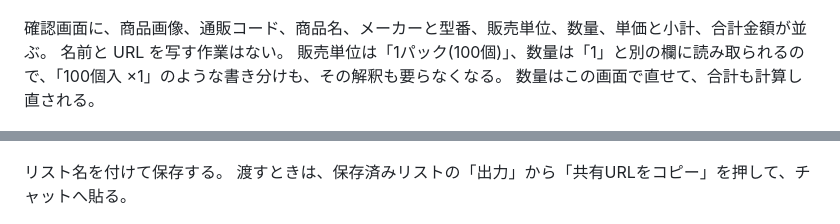
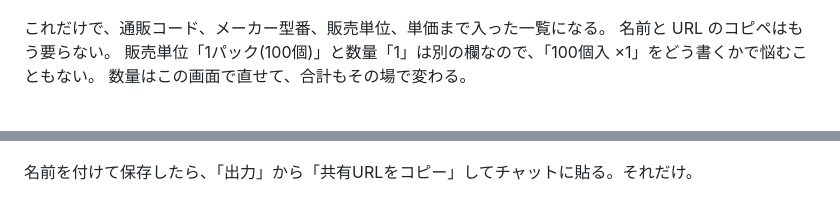
Before and after one commit to masa2429/cart2bom, a Markdown page: docs/wiki-draft.md, 2 parts joined by grey strips. GitHub-like rendering.

```diff
--- a/docs/wiki-draft.md
+++ b/docs/wiki-draft.md
@@ -43,15 +42,14 @@ https://www.monotaro.com/p/4781/2670/
 <!-- 画像は wiki に添付してパスを差し替える -->
 ![Cart2BOMのメニュー](images/cart2bom-menu.png)
 
-確認画面に、商品画像、通販コード、商品名、メーカーと型番、販売単位、数量、単価と小計、合計金額が並ぶ。
-名前と URL を写す作業はない。
-販売単位は「1パック(100個)」、数量は「1」と別の欄に読み取られるので、「100個入 ×1」のような書き分けも、その解釈も要らなくなる。
-数量はこの画面で直せて、合計も計算し直される。
+これだけで、通販コード、メーカー型番、販売単位、単価まで入った一覧になる。
+名前と URL のコピペはもう要らない。
+販売単位「1パック(100個)」と数量「1」は別の欄なので、「100個入 ×1」をどう書くかで悩むこともない。
+数量はこの画面で直せて、合計もその場で変わる。
 
 ![カート読み取りの確認画面](images/cart2bom-read-result.png)
 
-リスト名を付けて保存する。
-渡すときは、保存済みリストの「出力」から「共有URLをコピー」を押して、チャットへ貼る。
+名前を付けて保存したら、「出力」から「共有URLをコピー」してチャットに貼る。それだけ。
 
 ![保存済みリストの出力メニュー](images/cart2bom-export-menu.png)
 
```
Also changed, not shown: other parts of docs/wiki-draft.md (+32 -32 lines).
